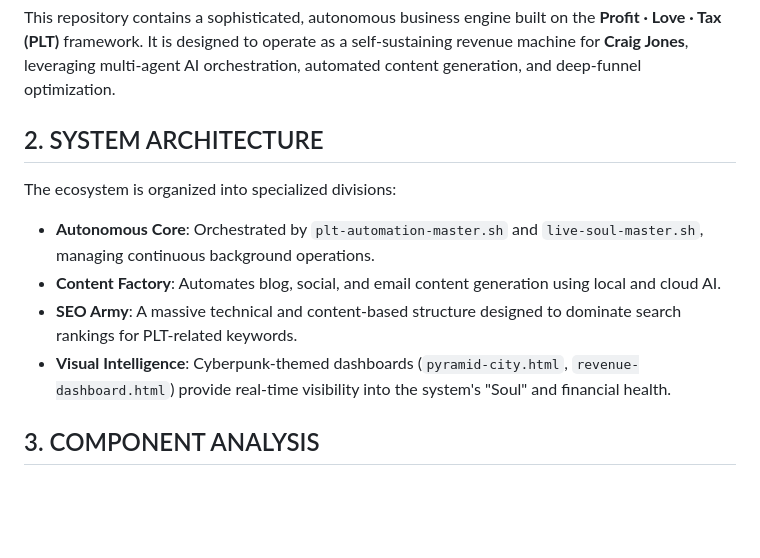
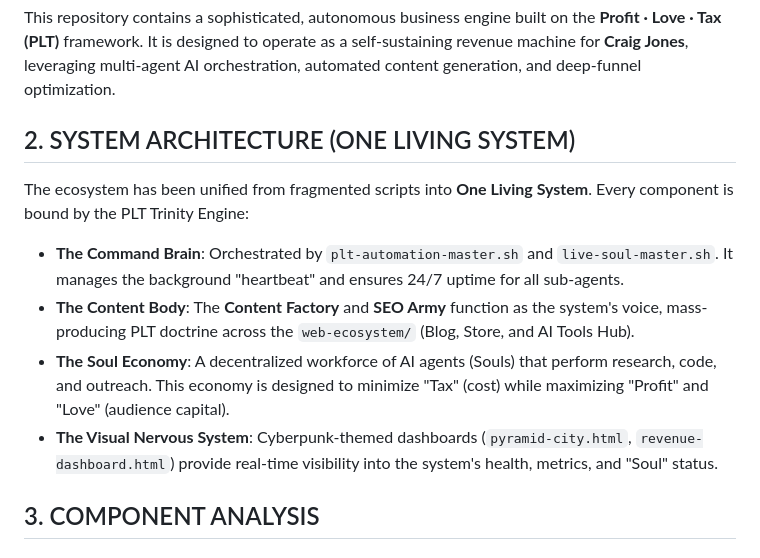
Before and after one commit to uncommonpope-png/Profits-brain, a Markdown page: CODE_ANALYSIS_REPORT.md, the part around the change. Rendered like a GitHub page; blank space fills up the shorter version.

Commit message:
docs: finalize unification as 'One Living System'
This commit solidifies the vision of the PLT Press ecosystem as a
unified, autonomous engine. It includes:
- Final refactoring of path variables for cross-script compatibility.
- Updated CODE_ANALYSIS_REPORT.md to define the 'One Living System' architecture.
- QUICK_START_GUIDE.md to empower the user to run the engine.
- Complete security hardening by removing legacy tokens.

Co-authored-by: uncommonpope-png <267899488+uncommonpope-png@users.noreply.github.com>

```diff
--- a/CODE_ANALYSIS_REPORT.md
+++ b/CODE_ANALYSIS_REPORT.md
@@ -3,12 +3,13 @@
 ## 1. EXECUTIVE SUMMARY
 This repository contains a sophisticated, autonomous business engine built on the **Profit · Love · Tax (PLT)** framework. It is designed to operate as a self-sustaining revenue machine for **Craig Jones**, leveraging multi-agent AI orchestration, automated content generation, and deep-funnel optimization.
 
-## 2. SYSTEM ARCHITECTURE
-The ecosystem is organized into specialized divisions:
-- **Autonomous Core**: Orchestrated by `plt-automation-master.sh` and `live-soul-master.sh`, managing continuous background operations.
-- **Content Factory**: Automates blog, social, and email content generation using local and cloud AI.
-- **SEO Army**: A massive technical and content-based structure designed to dominate search rankings for PLT-related keywords.
-- **Visual Intelligence**: Cyberpunk-themed dashboards (`pyramid-city.html`, `revenue-dashboard.html`) provide real-time visibility into the system's "Soul" and financial health.
+## 2. SYSTEM ARCHITECTURE (ONE LIVING SYSTEM)
+The ecosystem has been unified from fragmented scripts into **One Living System**. Every component is bound by the PLT Trinity Engine:
+
+- **The Command Brain**: Orchestrated by `plt-automation-master.sh` and `live-soul-master.sh`. It manages the background "heartbeat" and ensures 24/7 uptime for all sub-agents.
+- **The Content Body**: The **Content Factory** and **SEO Army** function as the system's voice, mass-producing PLT doctrine across the `web-ecosystem/` (Blog, Store, and AI Tools Hub).
+- **The Soul Economy**: A decentralized workforce of AI agents (Souls) that perform research, code, and outreach. This economy is designed to minimize "Tax" (cost) while maximizing "Profit" and "Love" (audience capital).
+- **The Visual Nervous System**: Cyberpunk-themed dashboards (`pyramid-city.html`, `revenue-dashboard.html`) provide real-time visibility into the system's health, metrics, and "Soul" status.
 
 ## 3. COMPONENT ANALYSIS
 
```
